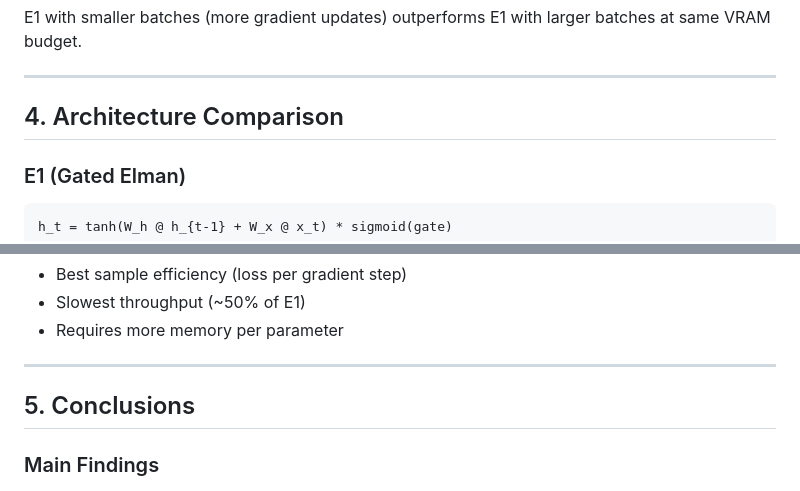
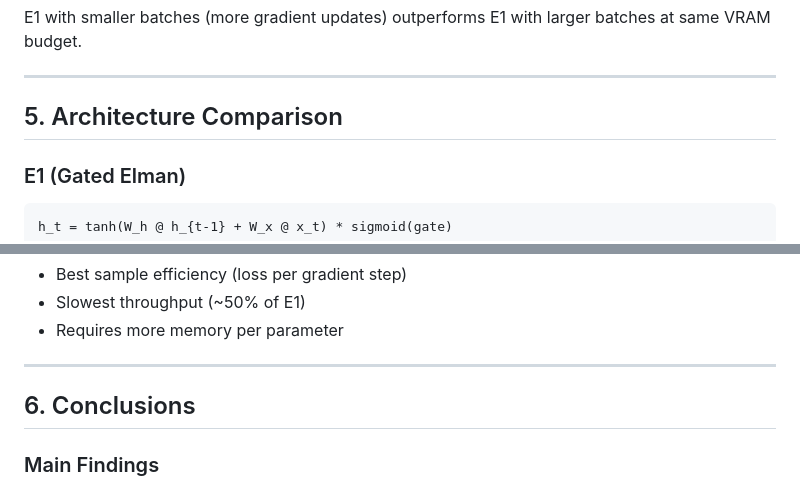
Before and after one commit to ekg/elman-proofs, a Markdown page: 400M_SCALING_STUDY.md, 2 parts joined by grey strips. GitHub-like rendering.

````diff
--- a/400M_SCALING_STUDY.md
+++ b/400M_SCALING_STUDY.md
@@ -113,7 +169,7 @@ E1 with smaller batches (more gradient updates) outperforms E1 with larger batch
 
 ---
 
-## 4. Architecture Comparison
+## 5. Architecture Comparison
 
 ### E1 (Gated Elman)
 ```
@@ -141,7 +197,7 @@ y = SSM(Conv(Linear(x)))  # Selective state space
 
 ---
 
-## 5. Conclusions
+## 6. Conclusions
 
 ### Main Findings
 
````
Also changed, not shown: other parts of 400M_SCALING_STUDY.md (+69 -12 lines).
